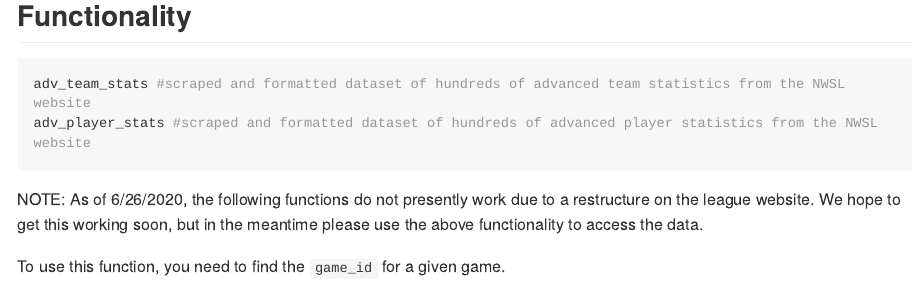
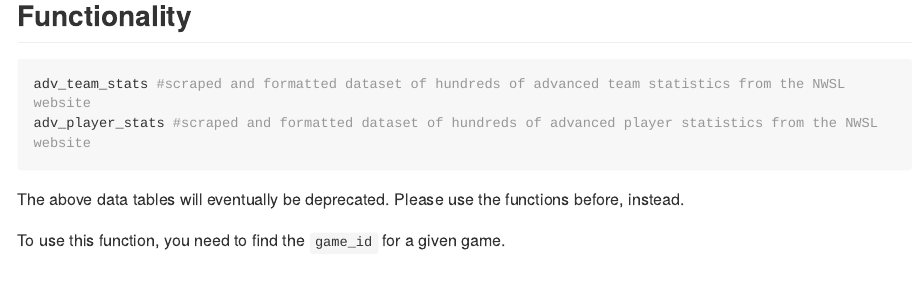
Before and after one commit to adror1/nwslR, an R Markdown document (README.Rmd): the page in a window 1100 px wide, from 1920 px down. Rendered offline with R 4.5, knitr and Pandoc, with nearby package versions; some code elsewhere in the file could not run offline; long lines of code are wrapped; badge pictures from the web are left out.

Commit message:
Updated readme.

````diff
--- a/README.Rmd
+++ b/README.Rmd
@@ -68,7 +68,7 @@
 ```
 
 
-NOTE: As of 6/26/2020, the following functions do not presently work due to a restructure on the league website. We hope to get this working soon, but in the meantime please use the above functionality to access the data.
+The above data tables will eventually be deprecated. Please use the functions before, instead.
 
 To use this function, you need to find the `game_id` for a given game.
 
````
Also changed, not shown: README.md, README.Rmd (3 more changed lines).
